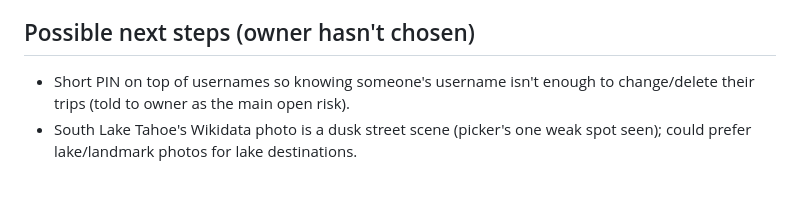
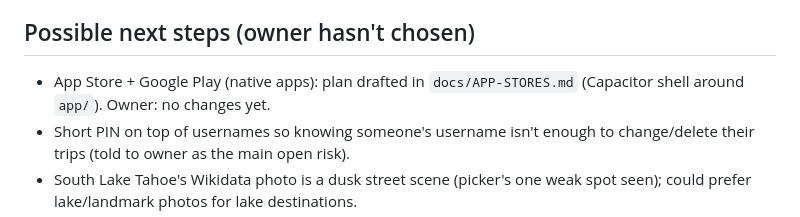
Before and after one commit to timdreamboat/grouptrip, a Markdown page: docs/HANDOFF.md, the part around the change. Rendered like a GitHub page; blank space fills up the shorter version.

Commit message:
Draft plan for App Store and Google Play apps (not started)
Co-Authored-By: Claude Fable 5.1 <noreply@anthropic.com>

```diff
--- a/docs/HANDOFF.md
+++ b/docs/HANDOFF.md
@@ -180,6 +180,8 @@ trips with "zz-…" usernames for tests and delete them after.
   usernames replaced sign-in.
 
 ## Possible next steps (owner hasn't chosen)
+- App Store + Google Play (native apps): plan drafted in
+  `docs/APP-STORES.md` (Capacitor shell around `app/`). Owner: no changes yet.
 - Short PIN on top of usernames so knowing someone's username isn't enough
   to change/delete their trips (told to owner as the main open risk).
 - South Lake Tahoe's Wikidata photo is a dusk street scene (picker's one weak
```
Also changed, not shown: docs/APP-STORES.md (added, +161 -0 lines), docs/ROADMAP.md (+3 -0 lines).
